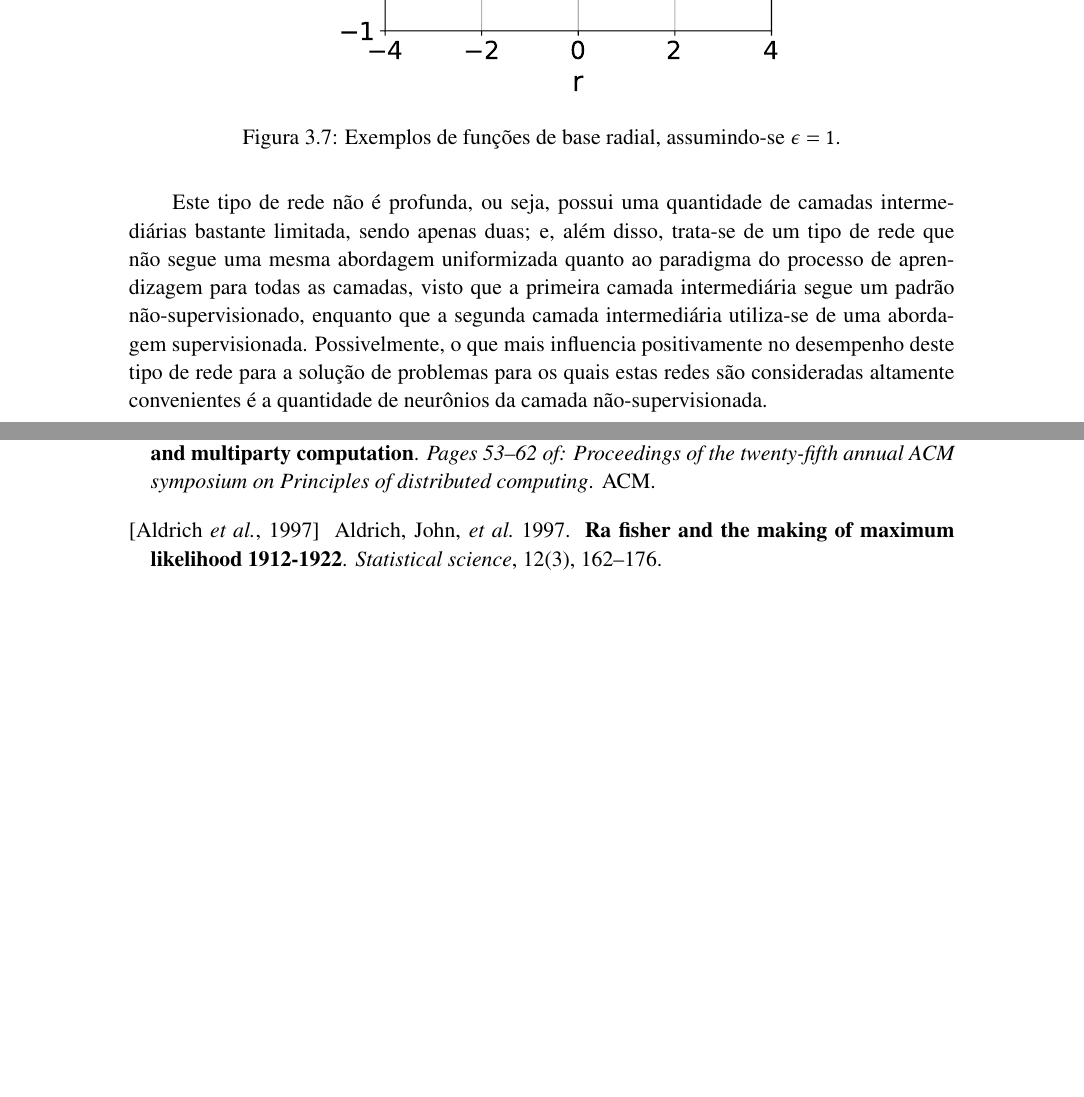
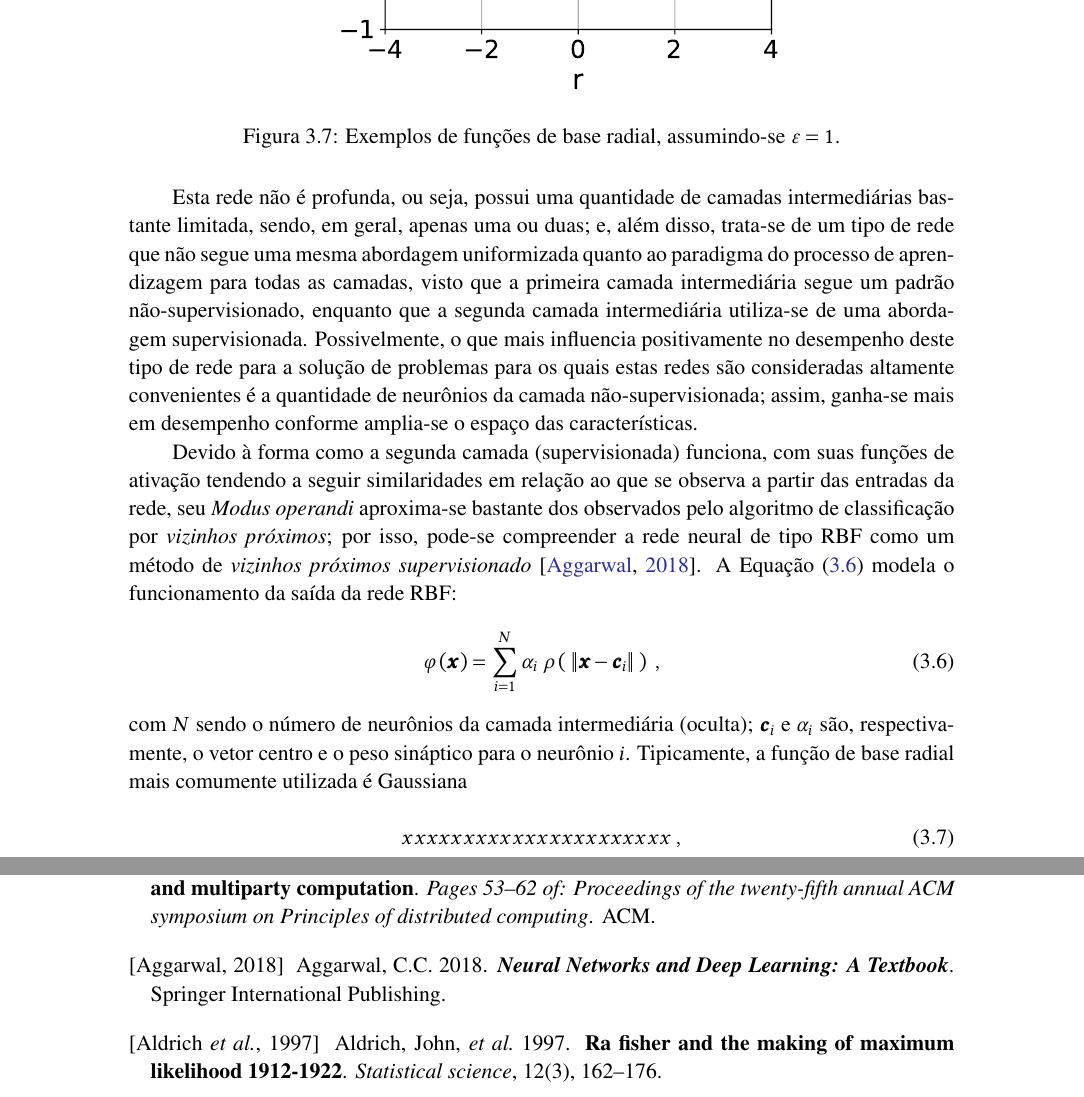
Before and after one commit to titocaco/mestrado, a LaTeX thesis (main.tex, which reads ann.tex, preamble.tex): two parts of pages 54 and 82 of 92 before the commit and two parts of pages 54 and 84 of 94 after it, joined at a grey line, cut so that both start at the same text, the shorter picture padded with empty space. Compiled offline with pdfLaTeX.

Commit message:
Ajustes de RBF

```diff
--- a/ann.tex
+++ b/ann.tex
@@ -559,12 +559,29 @@ As redes de \textit{função de base radial}\footnote{Esta linha, embora ainda m
 \begin{figure}[H]
     \centering
     \includegraphics[width=0.60\textwidth]{figs/ann_rbf_1.pdf}
-    \caption{Exemplos de funções de base radial, assumindo-se $\epsilon=1$.}
+    \caption{Exemplos de funções de base radial, assumindo-se $\varepsilon=1$.}
     \label{fig:ann_rbf_1}
 \end{figure}
 
-Este tipo de rede não é profunda, ou seja, possui uma quantidade de camadas intermediárias bastante limitada, sendo apenas duas; e, além disso, trata-se de um tipo de rede que não segue uma mesma abordagem uniformizada quanto ao paradigma do processo de aprendizagem para todas as camadas, visto que a primeira camada intermediária segue um padrão não-supervisionado, enquanto que a segunda camada intermediária utiliza-se de uma abordagem supervisionada. Possivelmente, o que mais influencia positivamente no desempenho deste tipo de rede para a solução de problemas para os quais estas redes são consideradas altamente convenientes é a quantidade de neurônios da camada não-supervisionada.
+Esta rede não é profunda, ou seja, possui uma quantidade de camadas intermediárias bastante limitada, sendo, em geral, apenas uma ou duas; e, além disso, trata-se de um tipo de rede que não segue uma mesma abordagem uniformizada quanto ao paradigma do processo de aprendizagem para todas as camadas, visto que a primeira camada intermediária segue um padrão não-supervisionado, enquanto que a segunda camada intermediária utiliza-se de uma abordagem supervisionada. Possivelmente, o que mais influencia positivamente no desempenho deste tipo de rede para a solução de problemas para os quais estas redes são consideradas altamente convenientes é a quantidade de neurônios da camada não-supervisionada; assim, ganha-se mais em desempenho conforme amplia-se o espaço das características.
 
+Devido à forma como a segunda camada (supervisionada) funciona, com suas funções de ativação tendendo a seguir similaridades em relação ao que se observa a partir das entradas da rede, seu \textit{Modus operandi} aproxima-se bastante dos observados pelo algoritmo de classificação por \textit{vizinhos próximos}; por isso, pode-se compreender a rede neural de tipo RBF como um método de \textit{vizinhos próximos supervisionado} \citep{aggarwal2018neural}. A Equação (\ref{eq:ann_rbf_output}) modela o funcionamento da saída da rede RBF:
+
+\begin{equation}
+    \varphi \left(\bm{x}\right) = \sum_{i=1}^{N} \alpha_{i}\ \rho\left(\ \norm{\bm{x} - \bm{c}_{i}}\ \right)
+    \label{eq:ann_rbf_output}
+    \hspace{0.1cm},
+    \vspace{0.2cm}
+\end{equation}
+
+\noindent com $N$ sendo o número de neurônios da camada intermediária (oculta); $\bm{c}_{i}$ e $\alpha_{i}$ são, respectivamente, o vetor centro e o peso sináptico para o neurônio $i$. Tipicamente, a função de base radial mais comumente utilizada é Gaussiana
+
+\begin{equation}
+    xxxxxxxxxxxxxxxxxxxxxx
+    \label{eq:ann_rbf_gaussian}
+    \hspace{0.1cm},
+    \vspace{0.2cm}
+\end{equation}
 
 
 
--- a/preamble.tex
+++ b/preamble.tex
@@ -312,6 +312,7 @@ overlay last={\draw[colexam,line width=1pt] ([xshift=-0.5pt]frame.north east)
 \usepackage{eucal}
 \usepackage{amsfonts}
 \usepackage{mathrsfs}
+\usepackage{newtxmath}
 
 
 
```
Also changed, not shown: references.bib (+12 -0 lines), figs/ann_rbf_1.pdf, figs/ann_rbf_2.pdf, figs/ann_rbf_3.pdf, figs/ann_rbf_4.pdf, figs/ann_rbf_5.pdf, 1 other file.
